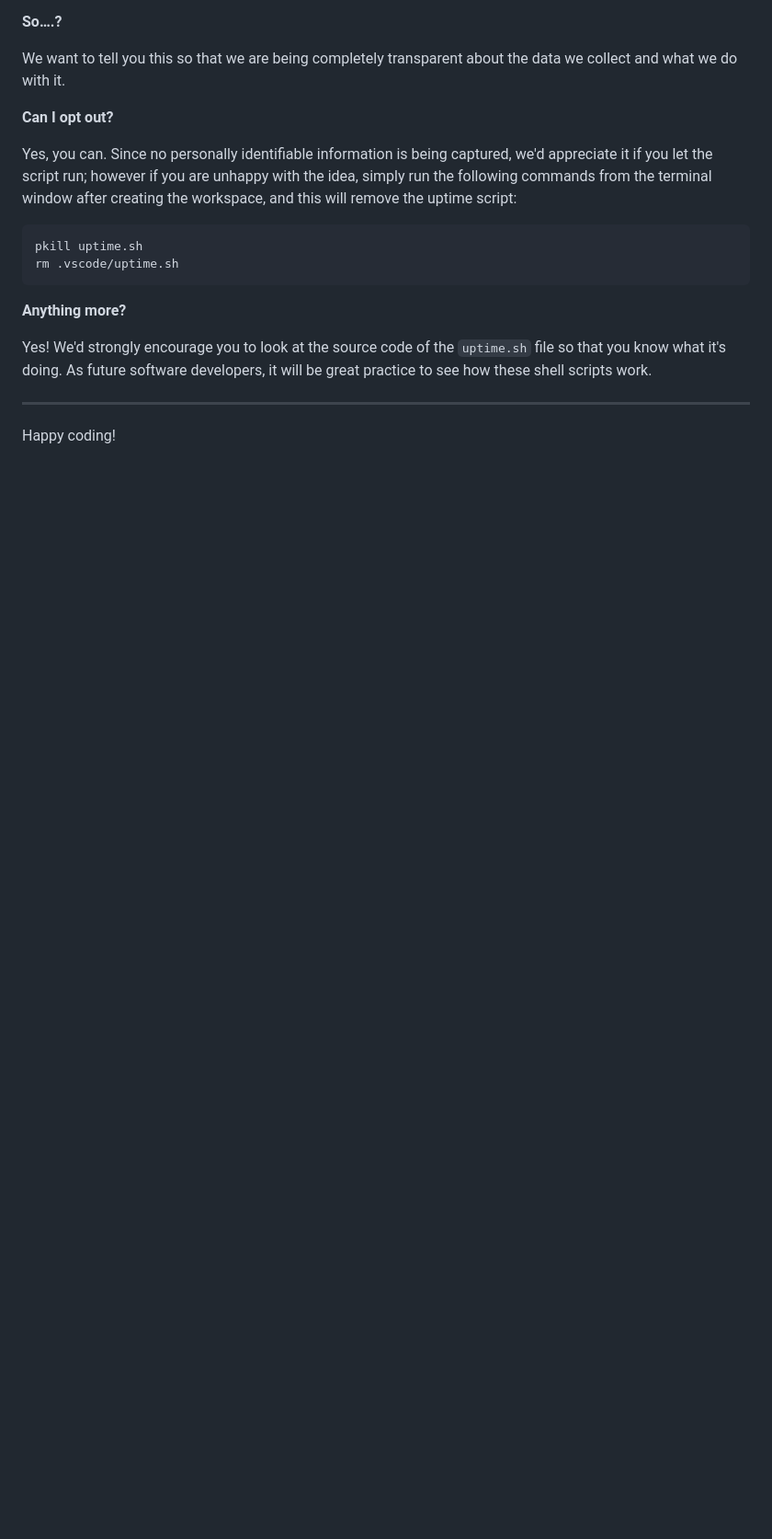
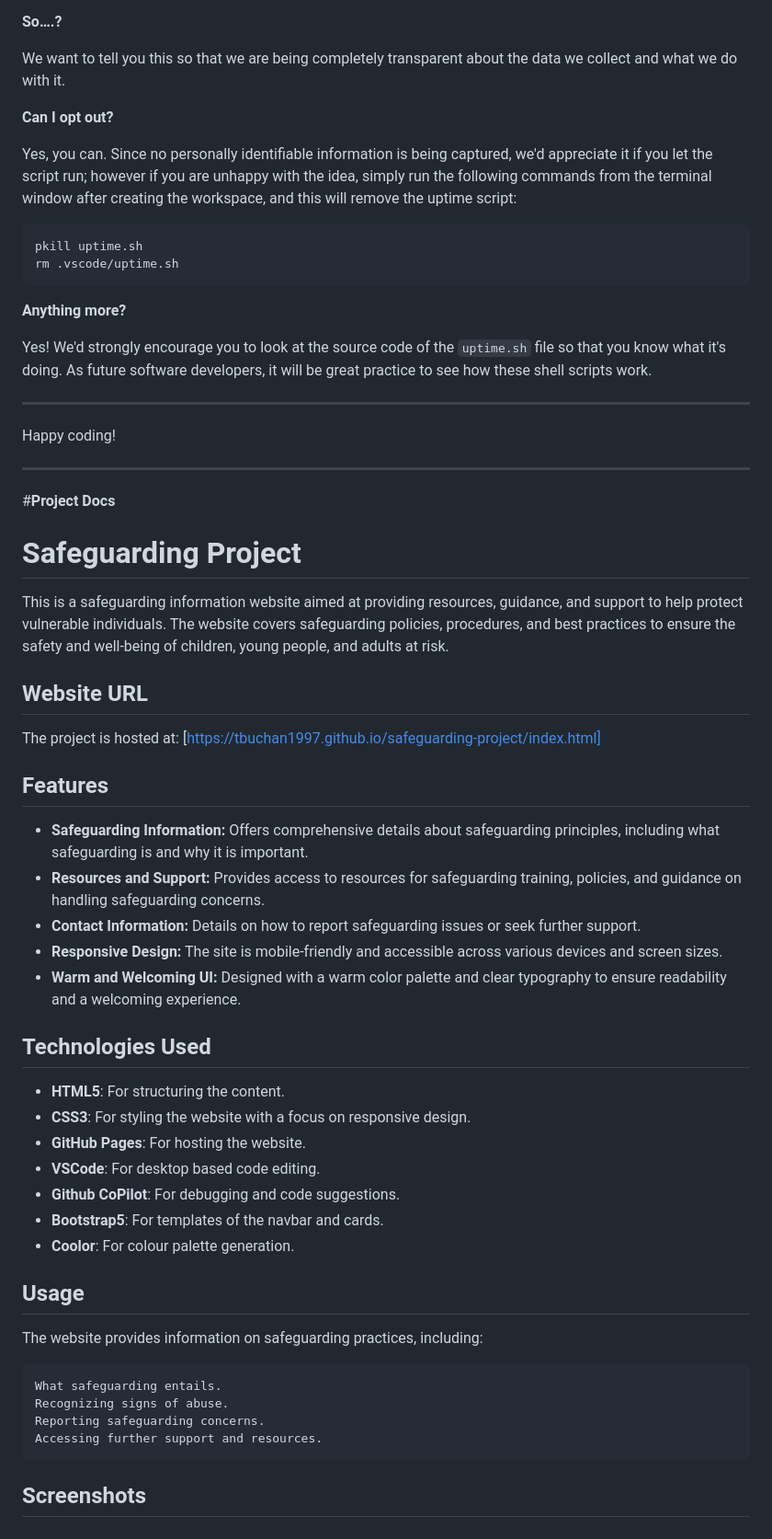
Before and after one commit to tbuchan1997/safeguarding-project, a Markdown page: README.md, the part around the change. Shown at 92% size. Drawn GitHub-style; blank space fills up the shorter version.

Commit message:
Update README.md
Included functionalities, technologies used, credits

```diff
--- a/README.md
+++ b/README.md
@@ -129,3 +129,41 @@ Yes! We'd strongly encourage you to look at the source code of the `uptime.sh` f
 ---
 
 Happy coding!
+
+---
+
+#**Project Docs**
+
+# Safeguarding Project
+
+This is a safeguarding information website aimed at providing resources, guidance, and support to help protect vulnerable individuals. The website covers safeguarding policies, procedures, and best practices to ensure the safety and well-being of children, young people, and adults at risk.
+
+## Website URL
+The project is hosted at: [https://tbuchan1997.github.io/safeguarding-project/index.html]
+
+## Features
+- **Safeguarding Information:** Offers comprehensive details about safeguarding principles, including what safeguarding is and why it is important.
+- **Resources and Support:** Provides access to resources for safeguarding training, policies, and guidance on handling safeguarding concerns.
+- **Contact Information:** Details on how to report safeguarding issues or seek further support.
+- **Responsive Design:** The site is mobile-friendly and accessible across various devices and screen sizes.
+- **Warm and Welcoming UI:** Designed with a warm color palette and clear typography to ensure readability and a welcoming experience.
+
+## Technologies Used
+- **HTML5**: For structuring the content.
+- **CSS3**: For styling the website with a focus on responsive design.
+- **GitHub Pages**: For hosting the website.
+- **VSCode**: For desktop based code editing.
+- **Github CoPilot**: For debugging and code suggestions.
+- **Bootstrap5**: For templates of the navbar and cards.
+- **Coolor**: For colour palette generation.
+
+## Usage
+
+The website provides information on safeguarding practices, including:
+
+    What safeguarding entails.
+    Recognizing signs of abuse.
+    Reporting safeguarding concerns.
+    Accessing further support and resources.
+
+## Screenshots
```
